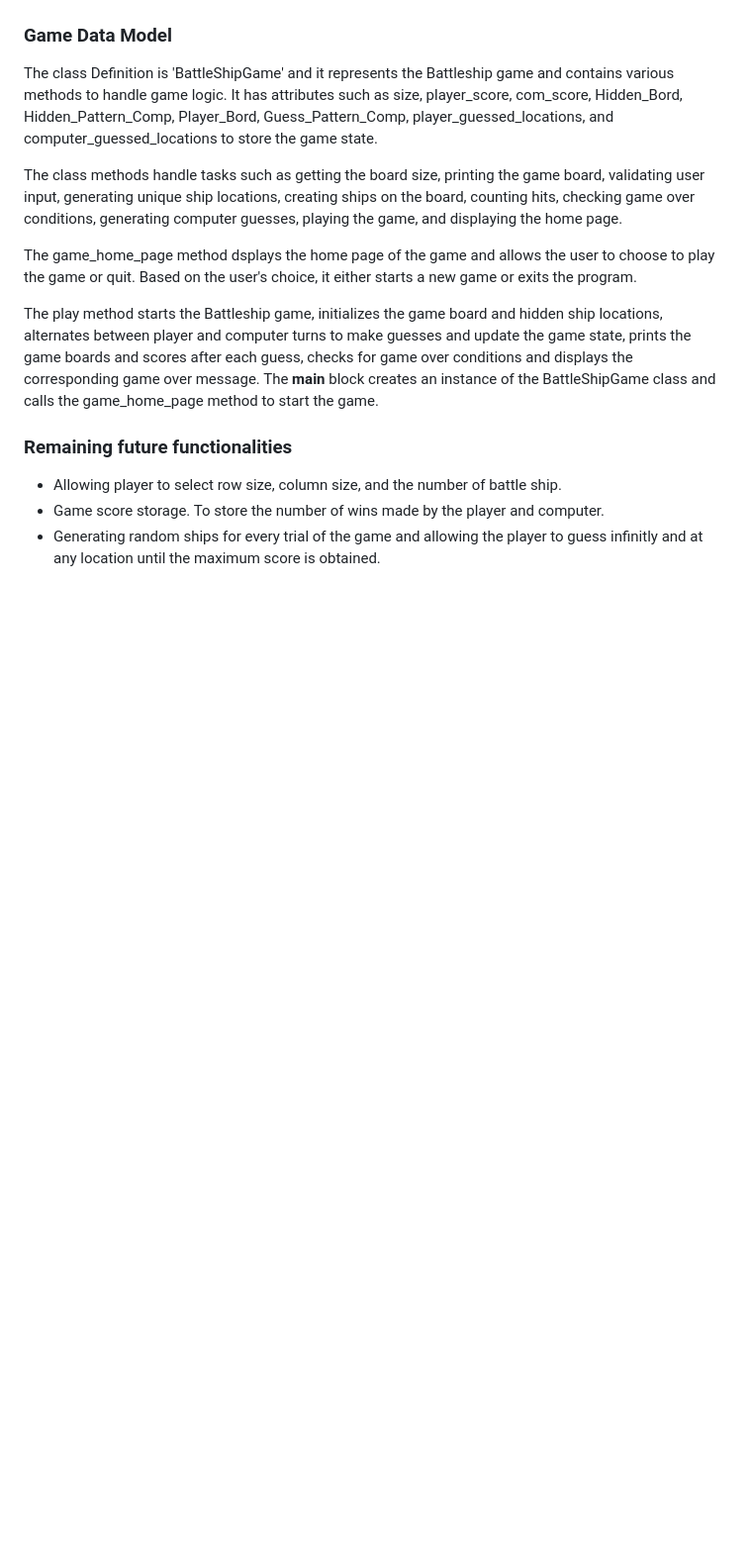
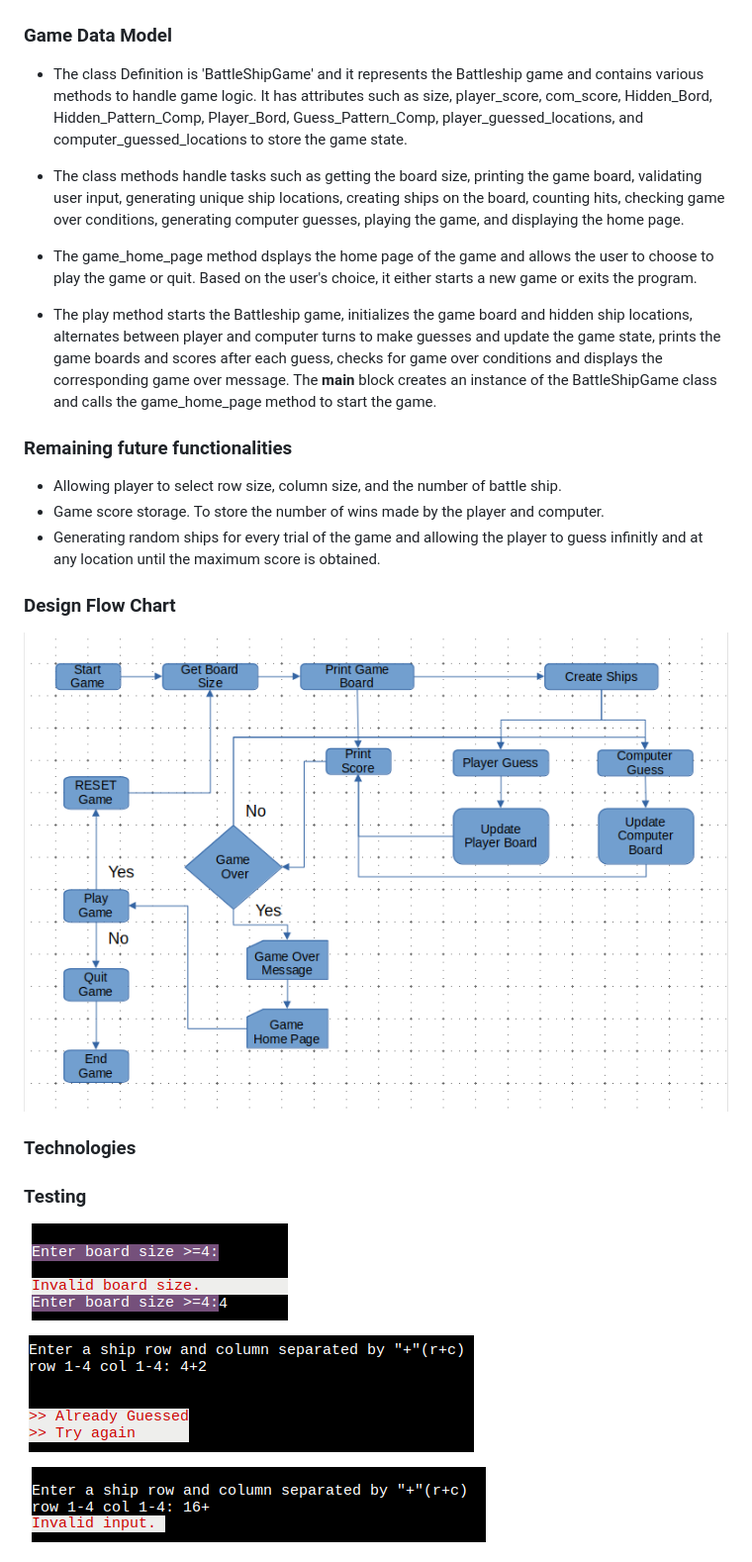
Before and after one commit to bky201/battleship-game, a Markdown page: README.md, the part around the change printed below. Shown: that part at 99% size. Rendered like a GitHub page; blank space fills up the shorter version.

Commit message:
Add content to readMe file

```diff
--- a/README.md
+++ b/README.md
@@ -74,16 +74,33 @@ Battleship game is a website that allows users to play game against computer. Bo
 
 ### Game Data Model
 
- The class Definition is 'BattleShipGame' and it represents the Battleship game and contains various methods to handle game logic. It has attributes such as size, player_score, com_score, Hidden_Bord, Hidden_Pattern_Comp, Player_Bord, Guess_Pattern_Comp, player_guessed_locations, and computer_guessed_locations to store the game state.
+ * The class Definition is 'BattleShipGame' and it represents the Battleship game and contains various methods to handle game logic. It has attributes such as size, player_score, com_score, Hidden_Bord, Hidden_Pattern_Comp, Player_Bord, Guess_Pattern_Comp, player_guessed_locations, and computer_guessed_locations to store the game state.
 
- The class methods handle tasks such as getting the board size, printing the game board, validating user input, generating unique ship locations, creating ships on the board, counting hits, checking game over conditions, generating computer guesses, playing the game, and displaying the home page.
+ * The class methods handle tasks such as getting the board size, printing the game board, validating user input, generating unique ship locations, creating ships on the board, counting hits, checking game over conditions, generating computer guesses, playing the game, and displaying the home page.
 
- The game_home_page method dsplays the home page of the game and allows the user to choose to play the game or quit. Based on the user's choice, it either starts a new game or exits the program.
+ * The game_home_page method dsplays the home page of the game and allows the user to choose to play the game or quit. Based on the user's choice, it either starts a new game or exits the program.
 
- The play method starts the Battleship game, initializes the game board and hidden ship locations, alternates between player and computer turns to make guesses and update the game state, prints the game boards and scores after each guess, checks for game over conditions and displays the corresponding game over message. The __main__ block creates an instance of the BattleShipGame class and calls the game_home_page method to start the game.
+ * The play method starts the Battleship game, initializes the game board and hidden ship locations, alternates between player and computer turns to make guesses and update the game state, prints the game boards and scores after each guess, checks for game over conditions and displays the corresponding game over message. The __main__ block creates an instance of the BattleShipGame class and calls the game_home_page method to start the game.
 
 ### Remaining future functionalities
 
 * Allowing player to select row size, column size, and the number of battle ship.
 * Game score storage. To store the number of wins made by the player and computer.
 * Generating random ships for every trial of the game and allowing the player to guess infinitly and at any location until the maximum score is obtained.
+
+### Design Flow Chart
+
+![alt text](images/flowchart.png)
+
+
+### Technologies
+
+### Testing
+
+   ![alt text](images/invalidboardsize.png)
+
+   ![alt text](images/invalidguess.png)
+
+
+   ![alt text](images/invalidInput.png)
+
```
Also changed, not shown: other parts of README.md (+4 -0 lines).
